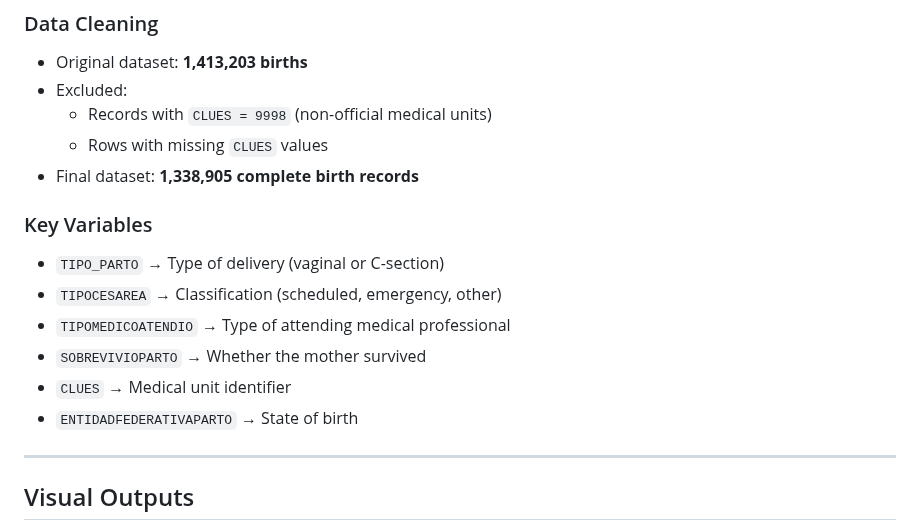
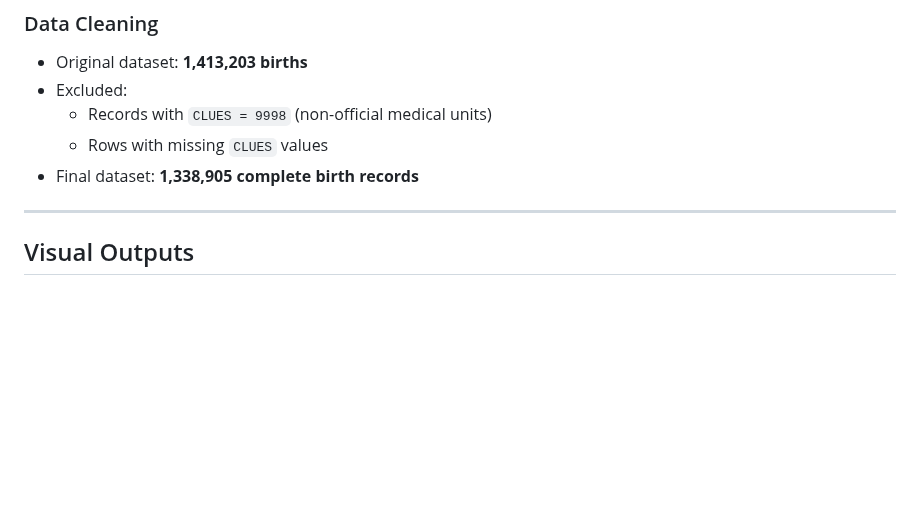
Before and after one commit to Scarlett-Lindero/project01, a Markdown page: README.md, the part around the change. Rendered like a GitHub page; blank space fills up the shorter version.

Commit message:
Update README.md
Signed-off-by: scarlett.lindero <scarlettmarths@gmail.com>

```diff
--- a/README.md
+++ b/README.md
@@ -51,15 +51,6 @@ This project is based on the **2024 Birth Database** from SINAC (National Birth
   - Records with `CLUES = 9998` (non-official medical units)
   - Rows with missing `CLUES` values
 - Final dataset: **1,338,905 complete birth records**
-
-### Key Variables
-
-- `TIPO_PARTO` → Type of delivery (vaginal or C-section)
-- `TIPOCESAREA` → Classification (scheduled, emergency, other)
-- `TIPOMEDICOATENDIO` → Type of attending medical professional
-- `SOBREVIVIOPARTO` → Whether the mother survived
-- `CLUES` → Medical unit identifier
-- `ENTIDADFEDERATIVAPARTO` → State of birth
 
 ---
 
```
